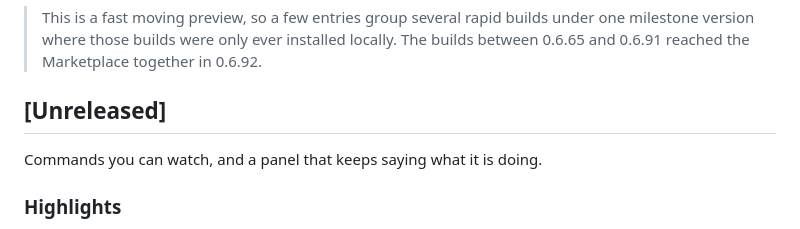
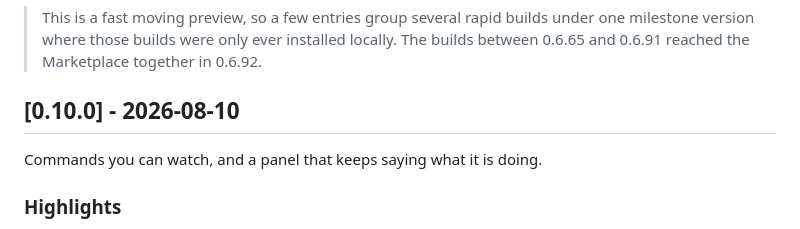
Before and after one commit to shayanline/devin-vscode, a Markdown page: CHANGELOG.md, the part around the change. Rendered like a GitHub page.

Commit message:
Date the 0.10.0 entry

```diff
--- a/CHANGELOG.md
+++ b/CHANGELOG.md
@@ -8,7 +8,7 @@ the commit messages carry the detail.
 > locally. The builds between 0.6.65 and 0.6.91 reached the Marketplace together
 > in 0.6.92.
 
-## [Unreleased]
+## [0.10.0] - 2026-08-10
 
 Commands you can watch, and a panel that keeps saying what it is doing.
 
```
